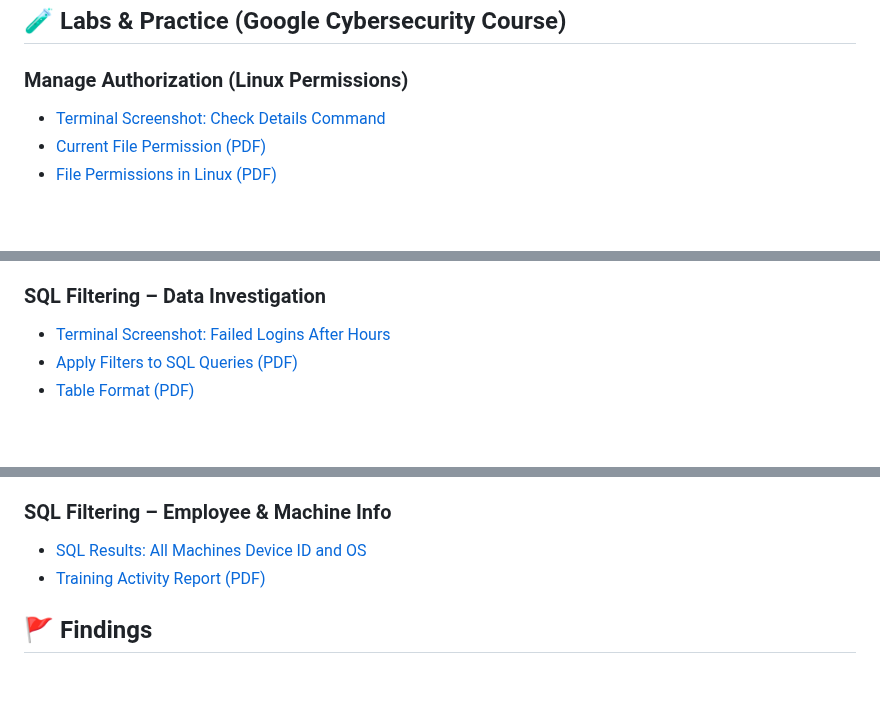
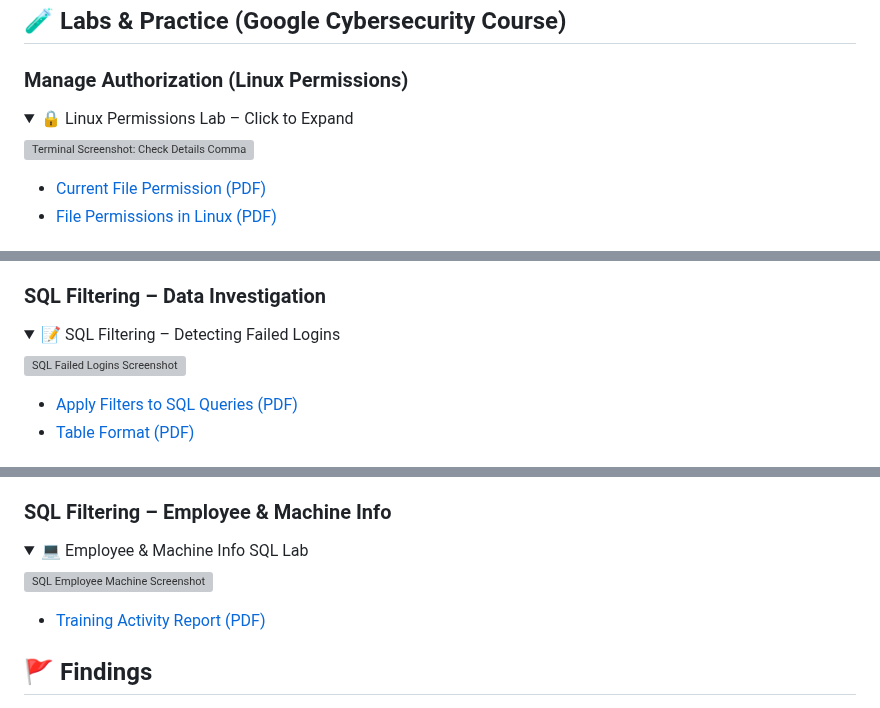
Before and after one commit to CyberBeastKing/CyberBeastKing.github.io, a Markdown page: index.md, 3 parts joined by grey strips. Drawn GitHub-style; folded sections open; blank space fills up the shorter version; grey boxes are pictures that could not be loaded.

```diff
--- a/index.md
+++ b/index.md
@@ -168,7 +168,11 @@ ORDER BY failed_attempts DESC, username;
 ## 🧪 Labs & Practice (Google Cybersecurity Course)
 
 ### Manage Authorization (Linux Permissions)
-- [Terminal Screenshot: Check Details Command](manage-authorization/)
+<details>
+<summary>🔒 Linux Permissions Lab – Click to Expand</summary>
+
+![Terminal Screenshot: Check Details Command](manage-authorization/screenshot.png)
+
 - [Current File Permission (PDF)](manage-authorization/current-file-permissions.pdf)
 - [File Permissions in Linux (PDF)](manage-authorization/file-permissions-in-linux.pdf)
 
@@ -175,5 +183,9 @@ ORDER BY failed_attempts DESC, username;
 ### SQL Filtering – Data Investigation
-- [Terminal Screenshot: Failed Logins After Hours](sql-filtering-data-investigation-cybersecurity-practice/)
+<details>
+<summary>📝 SQL Filtering – Detecting Failed Logins</summary>
+
+![SQL Failed Logins Screenshot](sql-filtering-data-investigation-cybersecurity-practice/screenshot.png)
+
 - [Apply Filters to SQL Queries (PDF)](sql-filtering-data-investigation-cybersecurity-practice/apply-filters-to-sql-queries.pdf)
 - [Table Format (PDF)](sql-filtering-data-investigation-cybersecurity-practice/table-formats.pdf)
 
@@ -180,3 +196,7 @@ ORDER BY failed_attempts DESC, username;
 ### SQL Filtering – Employee & Machine Info
-- [SQL Results: All Machines Device ID and OS](sql-filtering-practice-employee-machine-info/)
+<details>
+<summary>💻 Employee & Machine Info SQL Lab</summary>
+
+![SQL Employee Machine Screenshot](sql-filtering-practice-employee-machine-info/screenshot.png)
+
 - [Training Activity Report (PDF)](sql-filtering-practice-employee-machine-info/training-activity-report-1.pdf)
```
Also changed, not shown: other parts of index.md (+10 -0 lines).
